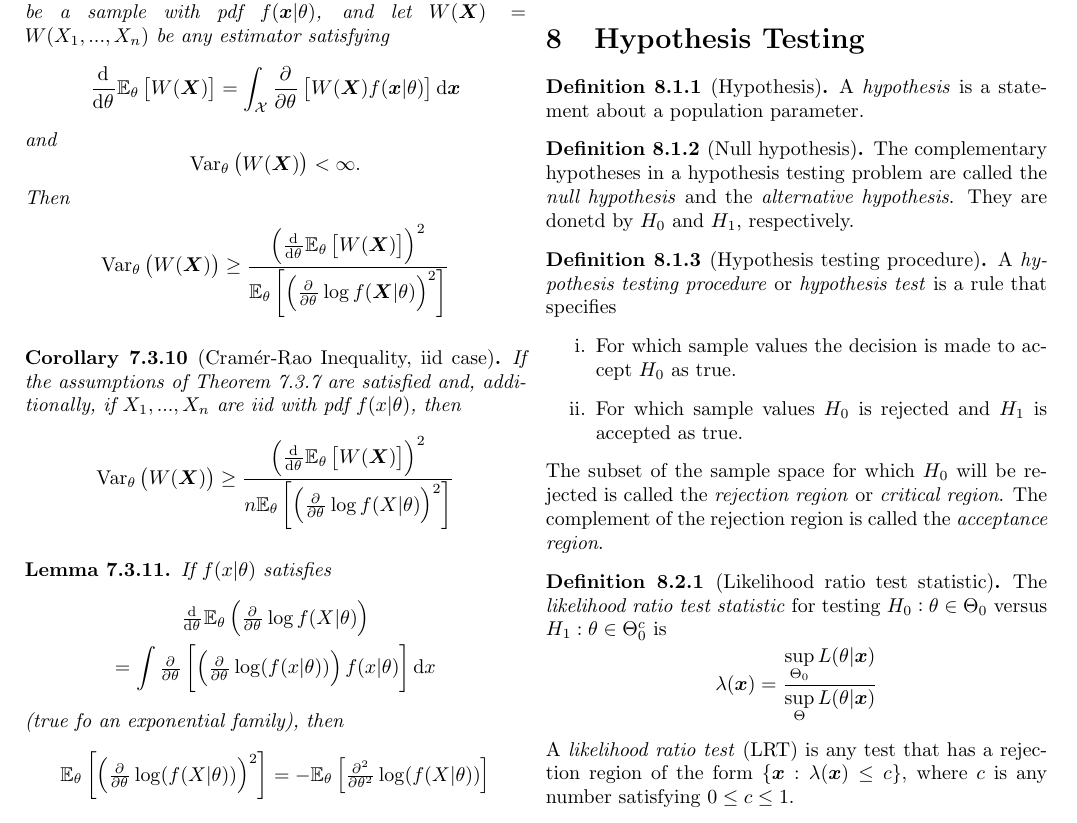
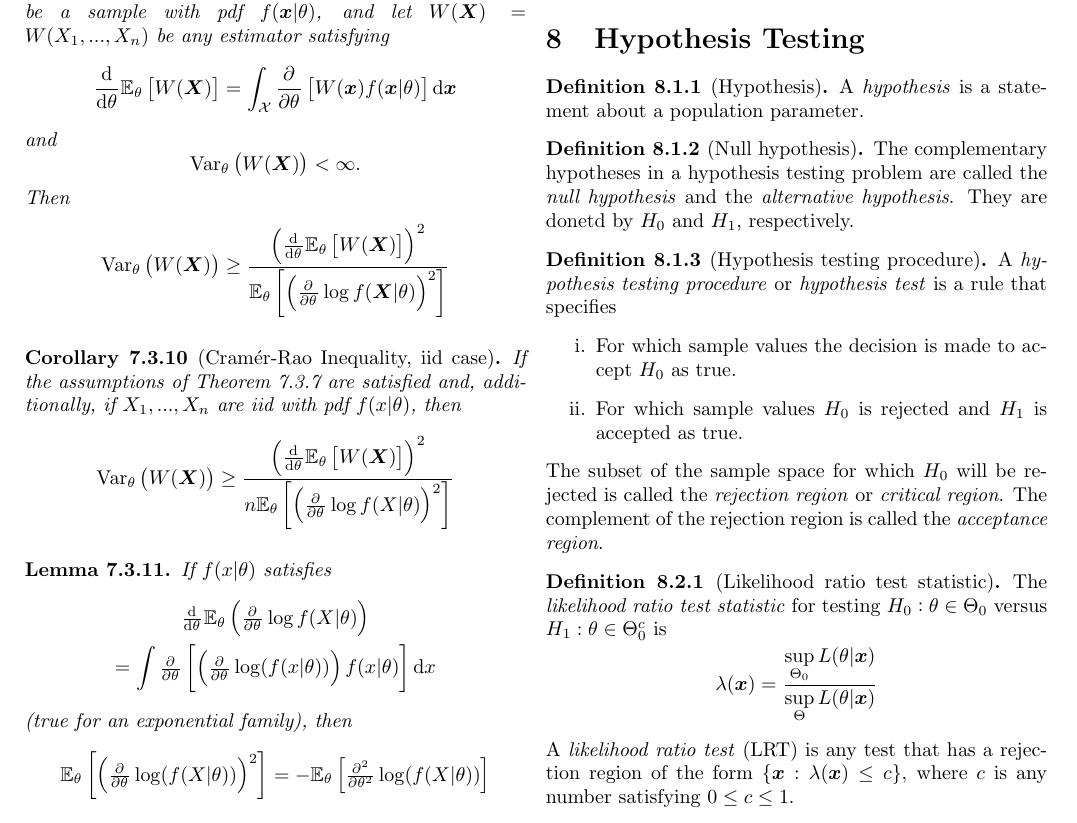
Before and after one commit to JakobGM/statinf-notes, a LaTeX document (notes.tex): part of page 8 of 11, cut so that both start at the same text. Compiled offline with pdfLaTeX.

```diff
--- a/notes.tex
+++ b/notes.tex
@@ -1035,7 +1035,7 @@
   \begin{equation*}
     \od{}{\theta} \mathbb{E}_{\theta} \left[ W(\vec{X}) \right]
     =
-    \int_{\mathcal{X}} \pd{}{\theta} \left[ W(\vec{X}) f(\vec{x} | \theta) \right] \dif{\vec{x}}
+    \int_{\mathcal{X}} \pd{}{\theta} \left[ W(\vec{x}) f(\vec{x} | \theta) \right] \dif{\vec{x}}
   \end{equation*}
   and
   \begin{equation*}
@@ -1081,7 +1081,7 @@
       \left( \pd{}{\theta} \log(f(x | \theta)) \right) f(x | \theta)
     \right] \dif{x}
   \end{gather*}
-  (true fo an exponential family), then
+  (true for an exponential family), then
   \begin{equation*}
     \mathbb{E}_{\theta} \left[ \left(
         \pd{}{\theta} \log (f(X|\theta))
```
Also changed, not shown: notes.tex (2 more changed lines).
